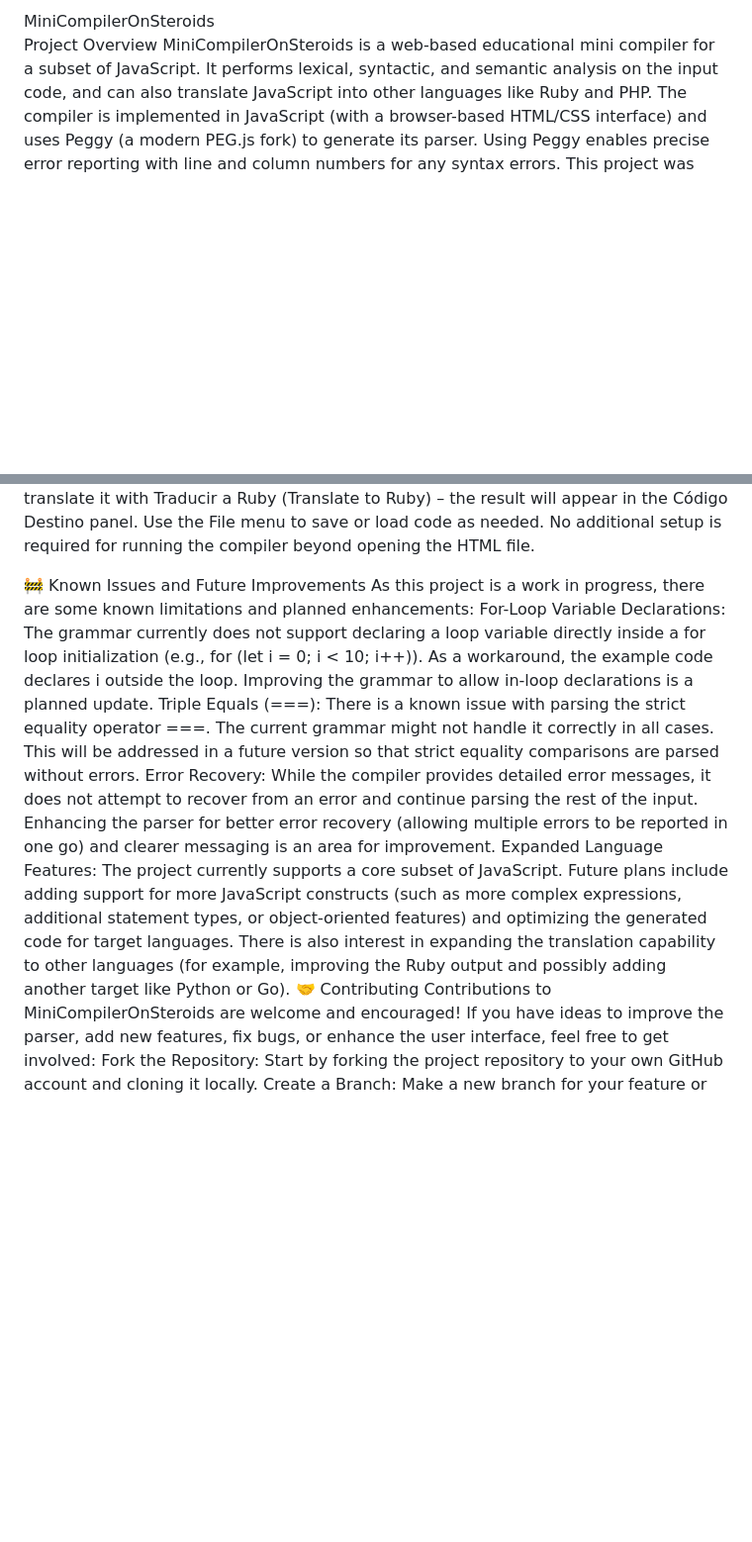
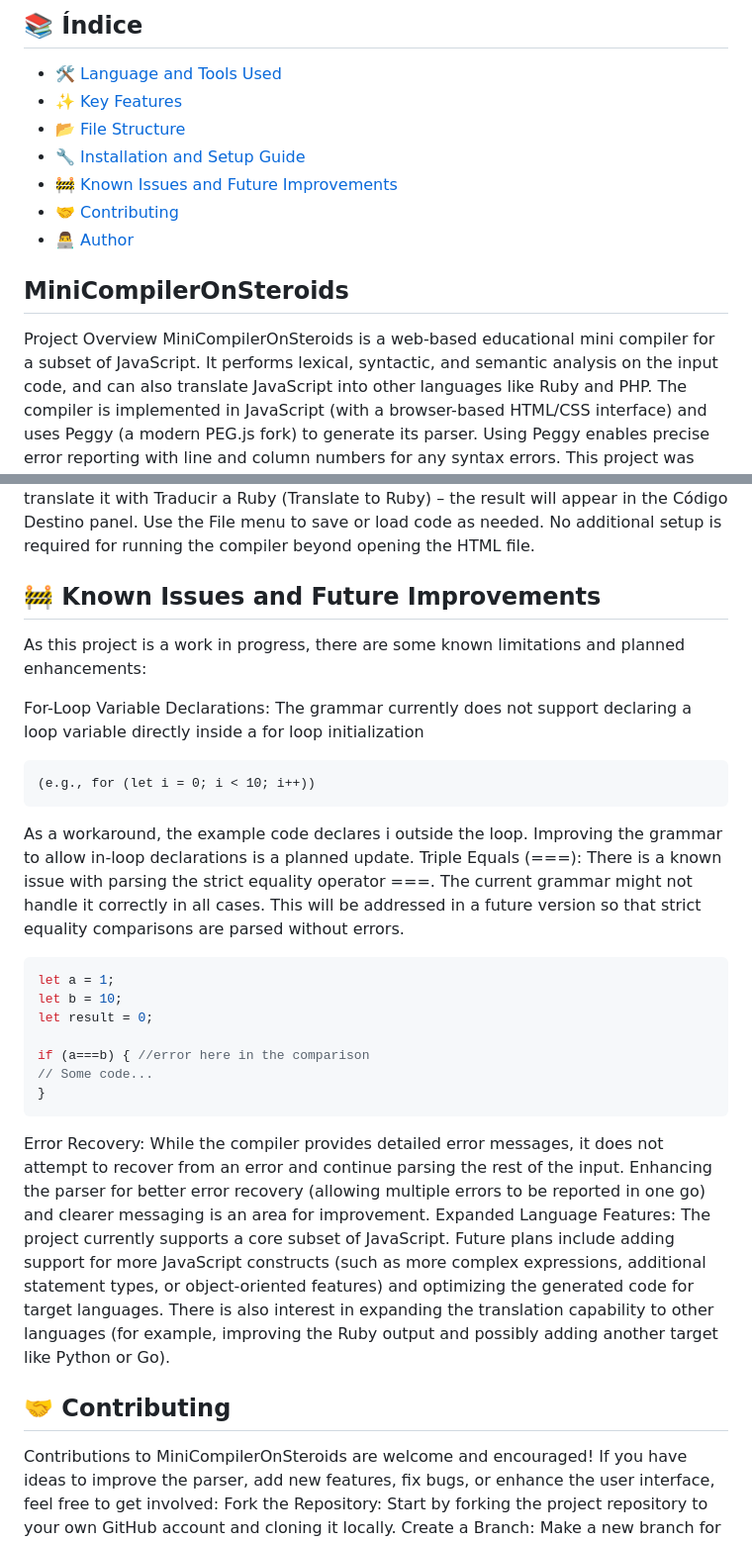
Before and after one commit to FelixBC/miniCompilerOnSteroids, a Markdown page: README.md, 2 parts joined by grey strips. Shown at 99% size. Rendered like a GitHub page; blank space fills up the shorter version.

Commit message:
README upgrade

````diff
--- a/README.md
+++ b/README.md
@@ -1,4 +1,14 @@
-MiniCompilerOnSteroids
+## 📚 Índice
+
+- [🛠️ Language and Tools Used](#️-language-and-tools-used)
+- [✨ Key Features](#-key-features)
+- [📂 File Structure](#-file-structure)
+- [🔧 Installation and Setup Guide](#-installation-and-setup-guide)
+- [🚧 Known Issues and Future Improvements](#-known-issues-and-future-improvements)
+- [🤝 Contributing](#-contributing)
+- [👨‍💻 Author](#-author)
+
+## MiniCompilerOnSteroids
 Project Overview
 MiniCompilerOnSteroids is a web-based educational mini compiler for a subset of JavaScript. It performs lexical, syntactic, and semantic analysis on the input code, and can also translate JavaScript into other languages like Ruby and PHP. The compiler is implemented in JavaScript (with a browser-based HTML/CSS interface) and uses Peggy (a modern PEG.js fork) to generate its parser. Using Peggy enables precise error reporting with line and column numbers for any syntax errors. This project was originally developed as a compilers course project at UTESA, demonstrating how a compiler can be built in JavaScript and run entirely in the browser.
 
@@ -86,13 +109,31 @@ This modification ensures that the parser is attached to the browser's global wi
 Run the Compiler:
 Now you're ready to use the mini compiler. Open the index.html file in your web browser (just double-click it or use a live server extension if you prefer). You should see the MiniCompilerOnSteroids interface. Write or paste some JavaScript code in the Código Fuente (Source Code) panel on the left. Then click the Tools → Analizar (Analyze) button to perform lexical/syntax/semantic analysis. Any errors will appear in the Errors panel, and the Symbol Table will list identifiers. You can also directly run the code with Ejecutar JavaScript (Execute JS) or translate it with Traducir a Ruby (Translate to Ruby) – the result will appear in the Código Destino panel. Use the File menu to save or load code as needed. No additional setup is required for running the compiler beyond opening the HTML file.
 
-🚧 Known Issues and Future Improvements
+## 🚧 Known Issues and Future Improvements
 As this project is a work in progress, there are some known limitations and planned enhancements:
-For-Loop Variable Declarations: The grammar currently does not support declaring a loop variable directly inside a for loop initialization (e.g., for (let i = 0; i < 10; i++)). As a workaround, the example code declares i outside the loop. Improving the grammar to allow in-loop declarations is a planned update.
+
+For-Loop Variable Declarations: The grammar currently does not support declaring a loop variable directly inside a for loop initialization
+```
+(e.g., for (let i = 0; i < 10; i++))
+```
+
+
+As a workaround, the example code declares i outside the loop. Improving the grammar to allow in-loop declarations is a planned update.
 Triple Equals (===): There is a known issue with parsing the strict equality operator ===. The current grammar might not handle it correctly in all cases. This will be addressed in a future version so that strict equality comparisons are parsed without errors.
+
+``` js
+let a = 1;
+let b = 10;
+let result = 0;
+
+if (a===b) { //error here in the comparison
+// Some code...
+}
+```
+
 Error Recovery: While the compiler provides detailed error messages, it does not attempt to recover from an error and continue parsing the rest of the input. Enhancing the parser for better error recovery (allowing multiple errors to be reported in one go) and clearer messaging is an area for improvement.
 Expanded Language Features: The project currently supports a core subset of JavaScript. Future plans include adding support for more JavaScript constructs (such as more complex expressions, additional statement types, or object-oriented features) and optimizing the generated code for target languages. There is also interest in expanding the translation capability to other languages (for example, improving the Ruby output and possibly adding another target like Python or Go).
-🤝 Contributing
+## 🤝 Contributing
 Contributions to MiniCompilerOnSteroids are welcome and encouraged! If you have ideas to improve the parser, add new features, fix bugs, or enhance the user interface, feel free to get involved:
 Fork the Repository: Start by forking the project repository to your own GitHub account and cloning it locally.
 Create a Branch: Make a new branch for your feature or fix.
````
Also changed, not shown: other parts of README.md (+31 -12 lines).
